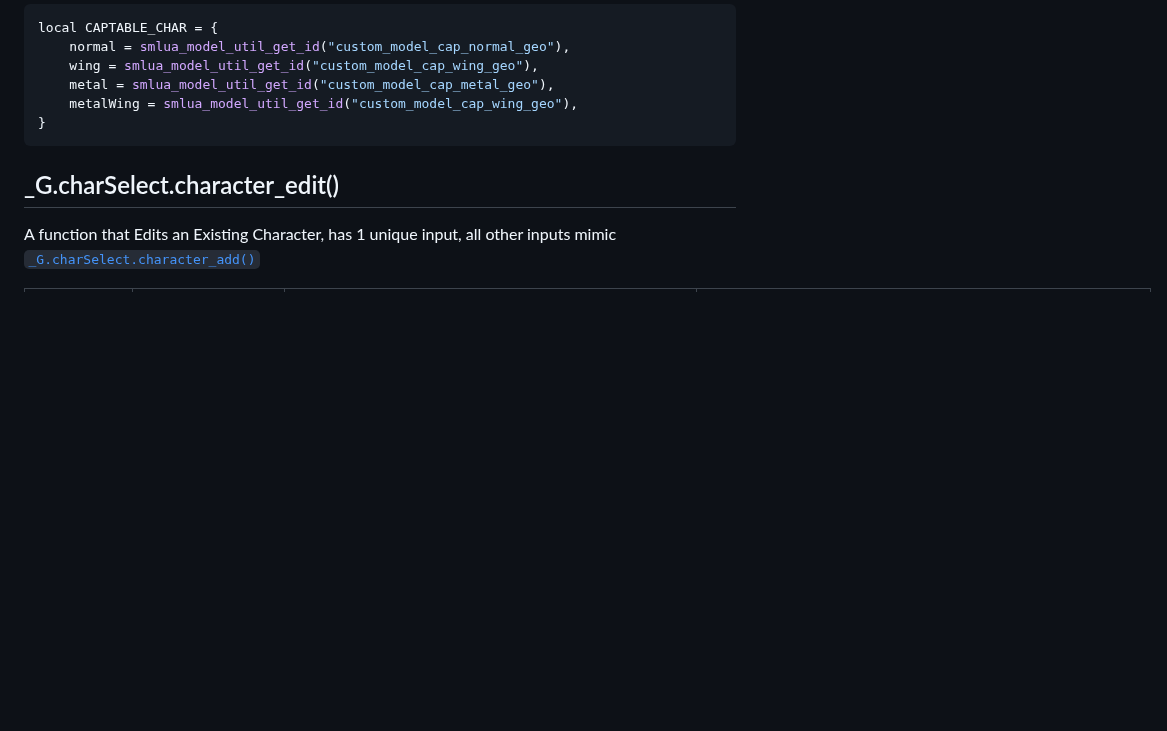
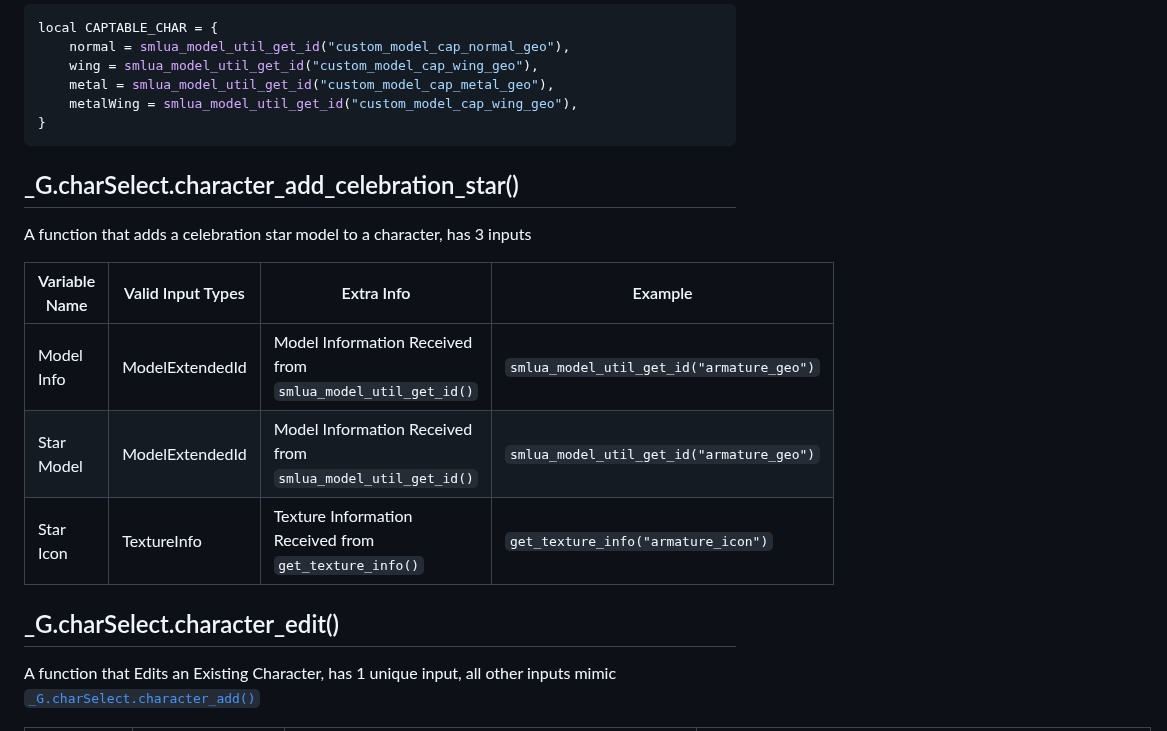
Before and after one commit to Squishy6094/character-select-coop, a Markdown page: API-Docs.md, the part around the change. GitHub-like rendering; blank space fills up the shorter version.

Commit message:
Documented _G.charSelect.character_add_celebration_star()

````diff
--- a/API-Docs.md
+++ b/API-Docs.md
@@ -113,6 +113,15 @@ local CAPTABLE_CHAR = {
     metalWing = smlua_model_util_get_id("custom_model_cap_wing_geo"),
 }
 ```
+
+## _G.charSelect.character_add_celebration_star()
+A function that adds a celebration star model to a character, has 3 inputs
+
+| Variable Name | Valid Input Types | Extra Info | Example |
+| ------------- | ------------ | ---------- | ------- |
+| Model Info | ModelExtendedId | Model Information Received from `smlua_model_util_get_id()` | `smlua_model_util_get_id("armature_geo")` |
+| Star Model | ModelExtendedId | Model Information Received from `smlua_model_util_get_id()` | `smlua_model_util_get_id("armature_geo")` |
+| Star Icon | TextureInfo | Texture Information Received from `get_texture_info()` | `get_texture_info("armature_icon")` |
 
 ## _G.charSelect.character_edit()
 A function that Edits an Existing Character, has 1 unique input, all other inputs mimic [`_G.charSelect.character_add()`](/API-doc.md#_gcharselectcharacter_add)
````
